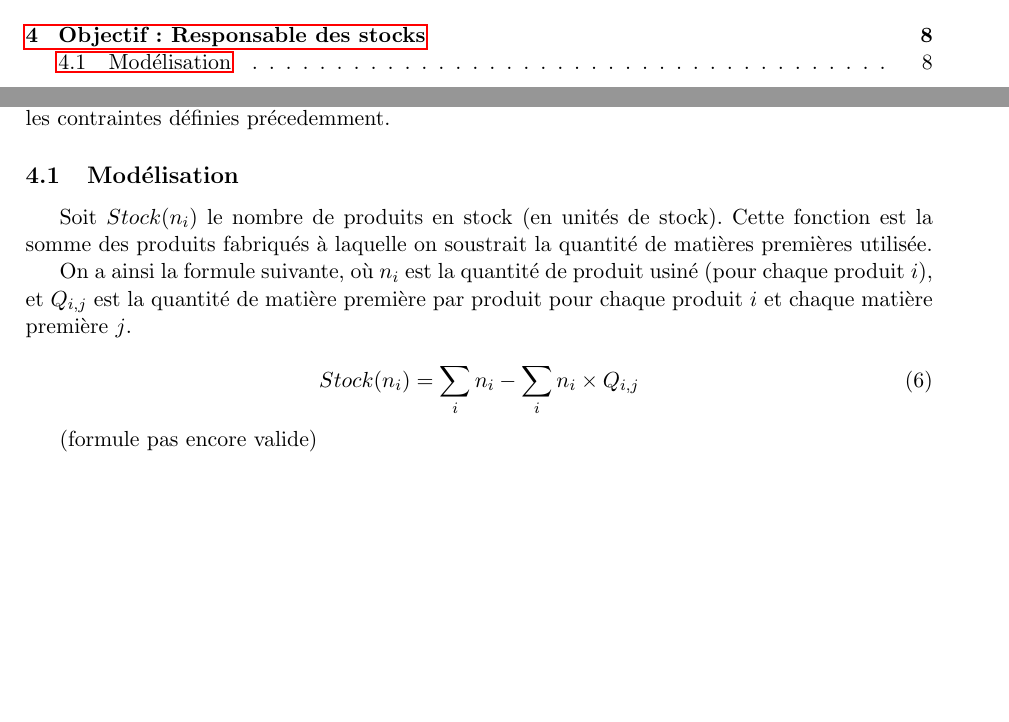
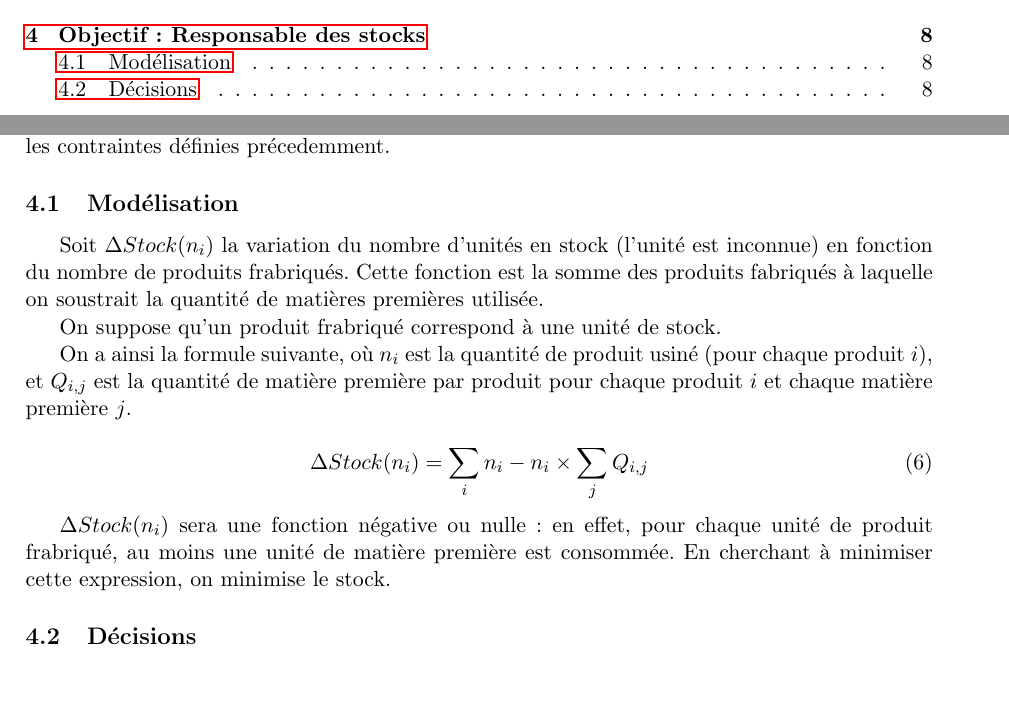
Before and after one commit to modSquad/AaD, a LaTeX paper (main.tex, which reads responsable_stock.tex): two parts of pages 1 and 8 of 8, joined at a grey line, cut so that both start at the same text. Compiled offline with pdfLaTeX.

Commit message:
Correction de la formule des stocks

```diff
--- a/responsable_stock.tex
+++ b/responsable_stock.tex
@@ -4,16 +4,23 @@ Le responsable des stocks cherche à minimiser le nombre de de produits dans
 son stock sous les contraintes définies précedemment.
 
 \subsection{Modélisation}
-Soit $Stock(n_{i})$ le nombre de produits en stock (en unités de stock). Cette
-fonction est la somme des produits fabriqués à laquelle on soustrait la quantité
-de matières premières utilisée.
+Soit $\Delta Stock(n_{i})$ la variation du nombre d'unités en stock (l'unité est
+inconnue) en fonction du nombre de produits frabriqués. Cette fonction est la
+somme des produits fabriqués à laquelle on soustrait la quantité de matières
+premières utilisée.
+
+On suppose qu'un produit frabriqué correspond à une unité de stock.
 
 On a ainsi la formule suivante, où $n_{i}$ est la quantité de produit usiné
 (pour chaque produit $i$), et $Q_{i,j}$ est la quantité de matière première par
 produit pour chaque produit $i$ et chaque matière première $j$.
 
 \begin{equation}
-	Stock(n_{i}) = \sum_{i} n_{i} - \sum_{i} n_{i} \times Q_{i,j}
+	\Delta Stock(n_{i}) = \sum_{i} n_{i} - n_{i} \times \sum_{j} Q_{i,j}
 \end{equation}
 
-(formule pas encore valide)
+$\Delta Stock(n_{i})$ sera une fonction négative ou nulle : en effet, pour
+chaque unité de produit frabriqué, au moins une unité de matière première est
+consommée. En cherchant à minimiser cette expression, on minimise le stock.
+
+\subsection{Décisions}
```
Also changed, not shown: AideDecision.pdf.
